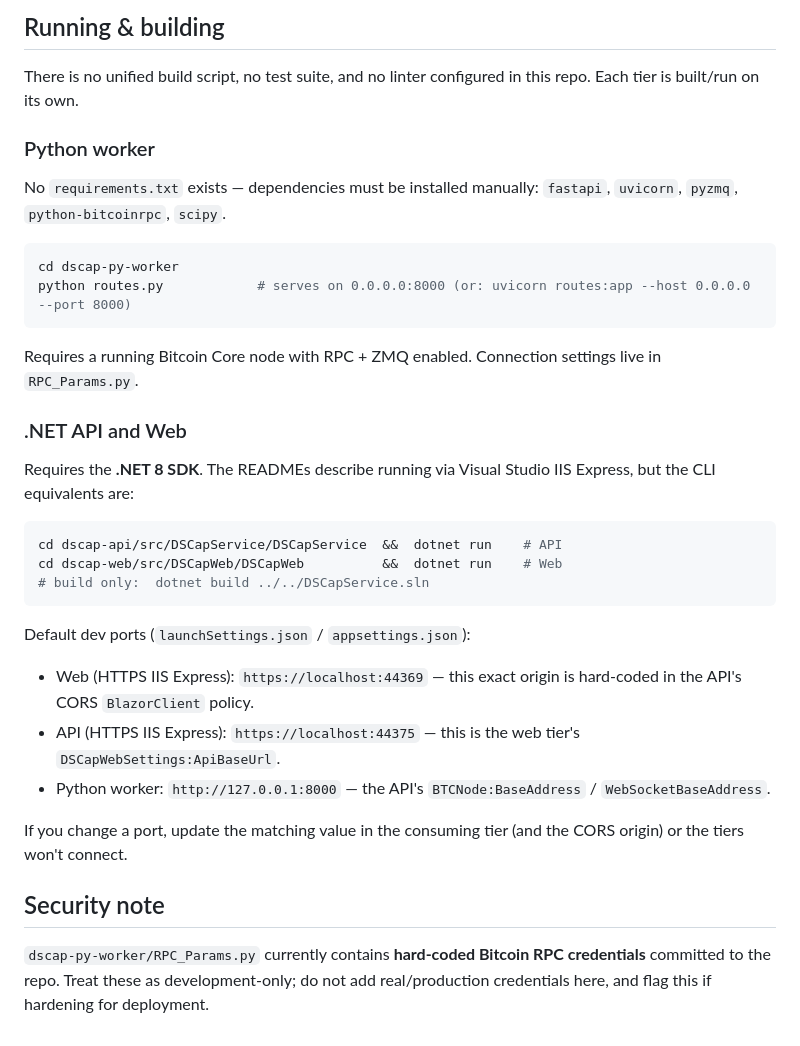
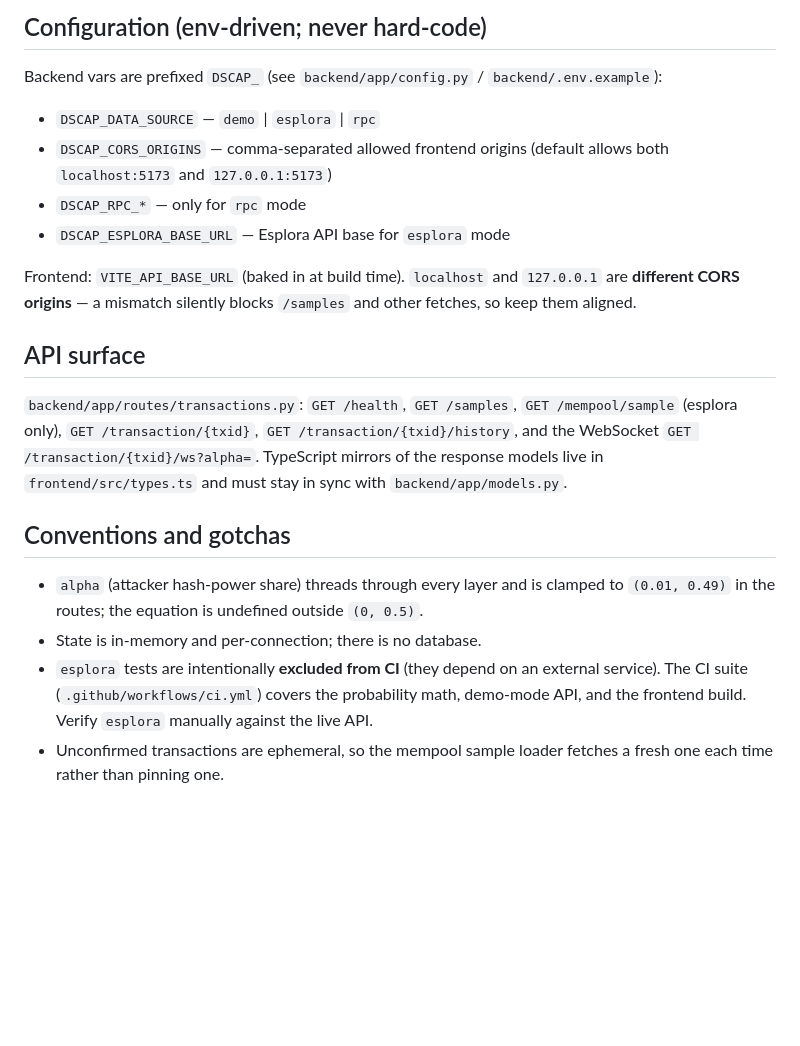
Before and after one commit to legooz/bitcoin-double-spend-website, a Markdown page: CLAUDE.md, the part around one of its changes. Rendered like a GitHub page; blank space fills up the shorter version.

````diff
--- a/CLAUDE.md
+++ b/CLAUDE.md
@@ -47,30 +59,21 @@ Both solutions follow the same Clean-Architecture-style split. When adding funct
 
-## Running & building
+## Configuration (env-driven; never hard-code)
 
-There is no unified build script, no test suite, and no linter configured in this repo. Each tier is built/run on its own.
+Backend vars are prefixed `DSCAP_` (see `backend/app/config.py` / `backend/.env.example`):
+- `DSCAP_DATA_SOURCE` — `demo` | `esplora` | `rpc`
+- `DSCAP_CORS_ORIGINS` — comma-separated allowed frontend origins (default allows both `localhost:5173` and `127.0.0.1:5173`)
+- `DSCAP_RPC_*` — only for `rpc` mode
+- `DSCAP_ESPLORA_BASE_URL` — Esplora API base for `esplora` mode
 
-### Python worker
-No `requirements.txt` exists — dependencies must be installed manually: `fastapi`, `uvicorn`, `pyzmq`, `python-bitcoinrpc`, `scipy`.
-```bash
-cd dscap-py-worker
-python routes.py            # serves on 0.0.0.0:8000 (or: uvicorn routes:app --host 0.0.0.0 --port 8000)
-```
-Requires a running Bitcoin Core node with RPC + ZMQ enabled. Connection settings live in `RPC_Params.py`.
+Frontend: `VITE_API_BASE_URL` (baked in at build time). `localhost` and `127.0.0.1` are **different CORS origins** — a mismatch silently blocks `/samples` and other fetches, so keep them aligned.
 
-### .NET API and Web
-Requires the **.NET 8 SDK**. The READMEs describe running via Visual Studio IIS Express, but the CLI equivalents are:
-```bash
-cd dscap-api/src/DSCapService/DSCapService  &&  dotnet run    # API
-cd dscap-web/src/DSCapWeb/DSCapWeb          &&  dotnet run    # Web
-# build only:  dotnet build ../../DSCapService.sln
-```
-Default dev ports (`launchSettings.json` / `appsettings.json`):
-- Web (HTTPS IIS Express): `https://localhost:44369` — this exact origin is hard-coded in the API's CORS `BlazorClient` policy.
-- API (HTTPS IIS Express): `https://localhost:44375` — this is the web tier's `DSCapWebSettings:ApiBaseUrl`.
-- Python worker: `http://127.0.0.1:8000` — the API's `BTCNode:BaseAddress` / `WebSocketBaseAddress`.
+## API surface
 
-If you change a port, update the matching value in the consuming tier (and the CORS origin) or the tiers won't connect.
+`backend/app/routes/transactions.py`: `GET /health`, `GET /samples`, `GET /mempool/sample` (esplora only), `GET /transaction/{txid}`, `GET /transaction/{txid}/history`, and the WebSocket `GET /transaction/{txid}/ws?alpha=`. TypeScript mirrors of the response models live in `frontend/src/types.ts` and must stay in sync with `backend/app/models.py`.
 
-## Security note
+## Conventions and gotchas
 
-`dscap-py-worker/RPC_Params.py` currently contains **hard-coded Bitcoin RPC credentials** committed to the repo. Treat these as development-only; do not add real/production credentials here, and flag this if hardening for deployment.
+- `alpha` (attacker hash-power share) threads through every layer and is clamped to `(0.01, 0.49)` in the routes; the equation is undefined outside `(0, 0.5)`.
+- State is in-memory and per-connection; there is no database.
+- `esplora` tests are intentionally **excluded from CI** (they depend on an external service). The CI suite (`.github/workflows/ci.yml`) covers the probability math, demo-mode API, and the frontend build. Verify `esplora` manually against the live API.
+- Unconfirmed transactions are ephemeral, so the mempool sample loader fetches a fresh one each time rather than pinning one.
````
Also changed, not shown: other parts of CLAUDE.md (+39 -27 lines).
